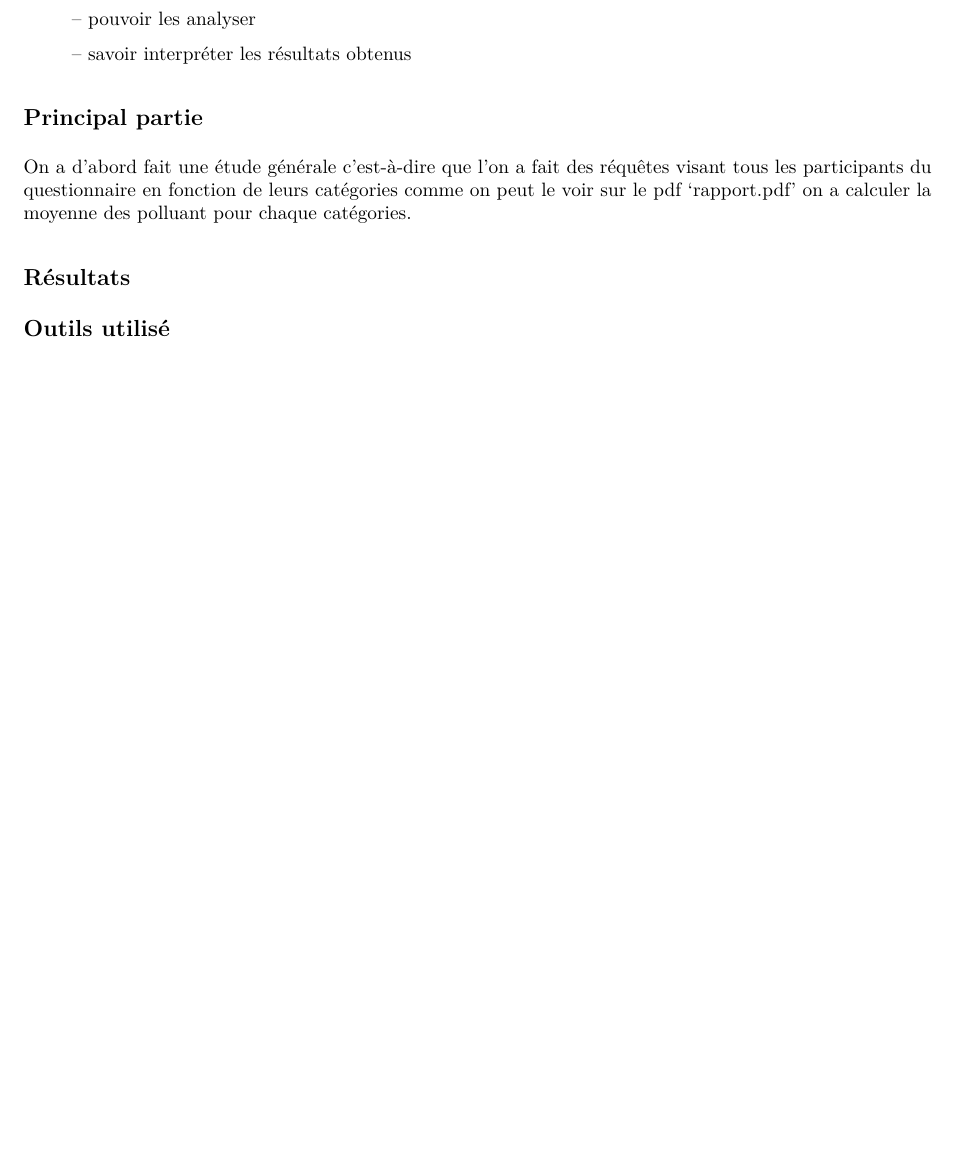
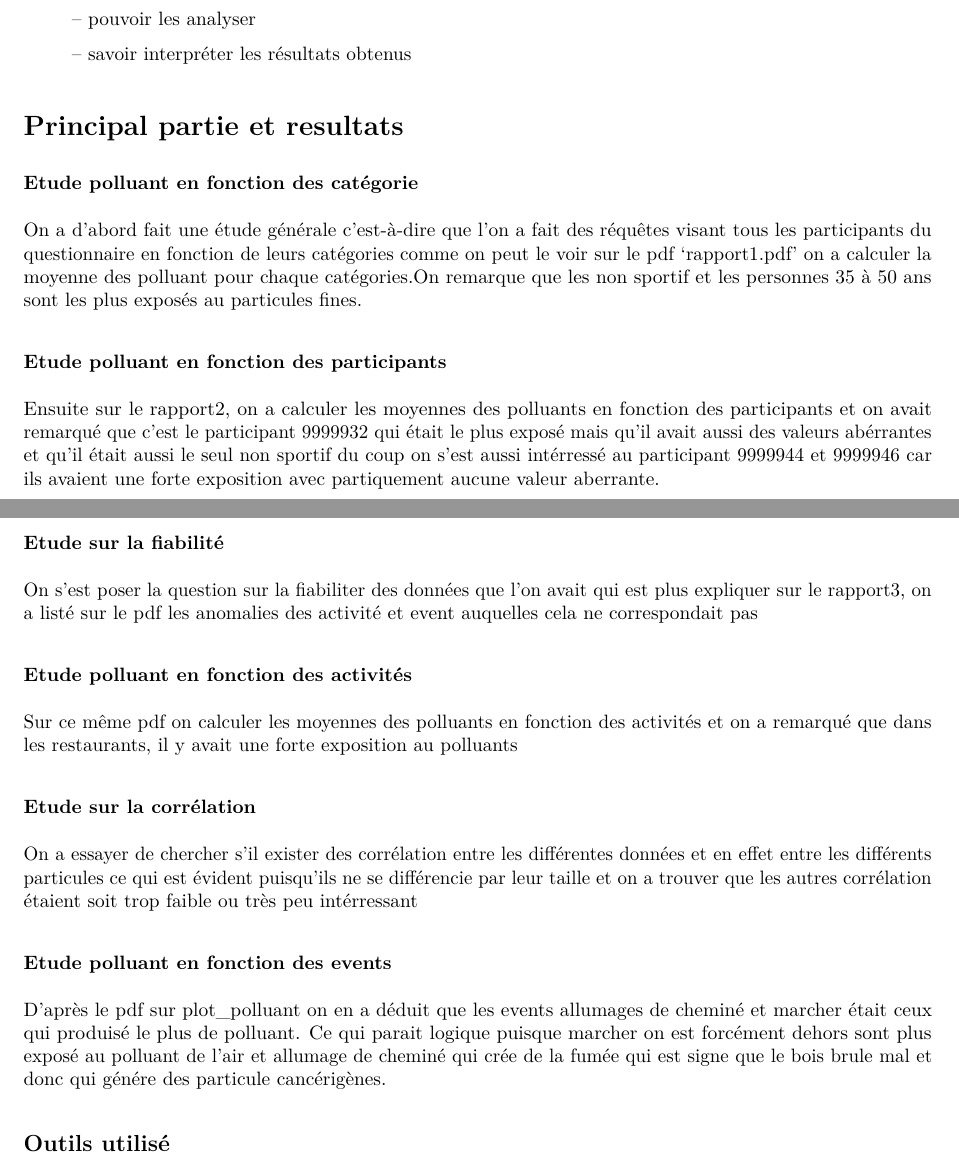
Before and after one commit to LI-Arnold/TER, an R Markdown document (Rapports/Rapport_Final.Rmd): part of page 1 of 2 before the commit and two parts of pages 1 and 2 of 2 after it, the two joined at a grey line, cut so that both start at the same text, the shorter picture padded with empty space. The pictures show the output file Rapports/Rapport_Final.pdf that the author committed with the source.

Commit message:
updat rapport

```diff
--- a/Rapports/Rapport_Final.Rmd
+++ b/Rapports/Rapport_Final.Rmd
@@ -30,11 +30,31 @@ On s'est fixé plusieurs objectif:
 
 > -- savoir interpréter les résultats obtenus
 
-##Principal partie
+#Principal partie et resultats
 
-On a d'abord fait une étude générale c'est-à-dire que l'on a fait des réquêtes visant tous les participants du questionnaire en fonction de leurs catégories comme on peut le voir sur le pdf 'rapport.pdf' on a calculer la moyenne des polluant pour chaque catégories.
+###Etude polluant en fonction des catégorie
 
-##Résultats
+On a d'abord fait une étude générale c'est-à-dire que l'on a fait des réquêtes visant tous les participants du questionnaire en fonction de leurs catégories comme on peut le voir sur le pdf 'rapport1.pdf' on a calculer la moyenne des polluant pour chaque catégories.On remarque que les non sportif et les personnes 35 à 50 ans sont les plus exposés au particules fines.
+
+###Etude polluant en fonction des participants
+
+Ensuite sur le rapport2, on a calculer les moyennes des polluants en fonction des participants et on avait remarqué que c'est le participant 9999932 qui était le plus exposé mais qu'il avait aussi des valeurs abérrantes et qu'il était aussi le seul non sportif du coup on s'est aussi intérressé au participant 9999944 et 9999946 car ils avaient une forte exposition avec partiquement aucune valeur aberrante.
+
+###Etude sur la fiabilité
+
+On s'est poser la question sur la fiabiliter des données que l'on avait qui est plus expliquer sur le rapport3, on a listé sur le pdf les anomalies des activité et event auquelles cela ne correspondait pas
+
+###Etude polluant en fonction des activités
+
+Sur ce même pdf on calculer les moyennes des polluants en fonction des activités et on a remarqué que dans les restaurants, il y avait une forte exposition au polluants
+
+###Etude sur la corrélation
+
+On a essayer de chercher s'il exister des corrélation entre les différentes données et en effet entre les différents particules ce qui est évident puisqu'ils ne se différencie par leur taille et on a trouver que les autres corrélation étaient soit trop faible ou très peu intérressant
+
+###Etude polluant en fonction des events
+
+D'après le pdf sur plot_polluant on en a déduit que les events allumages de cheminé et marcher était ceux qui produisé le plus de polluant. Ce qui parait logique puisque marcher on est forcément dehors sont plus exposé au polluant de l'air et allumage de cheminé qui crée de la fumée qui est signe que le bois brule mal et donc qui génére des particule cancérigènes.
 
 ##Outils utilisé
 
```
Also changed, not shown: Rapports/Rapport_Final.pdf.
